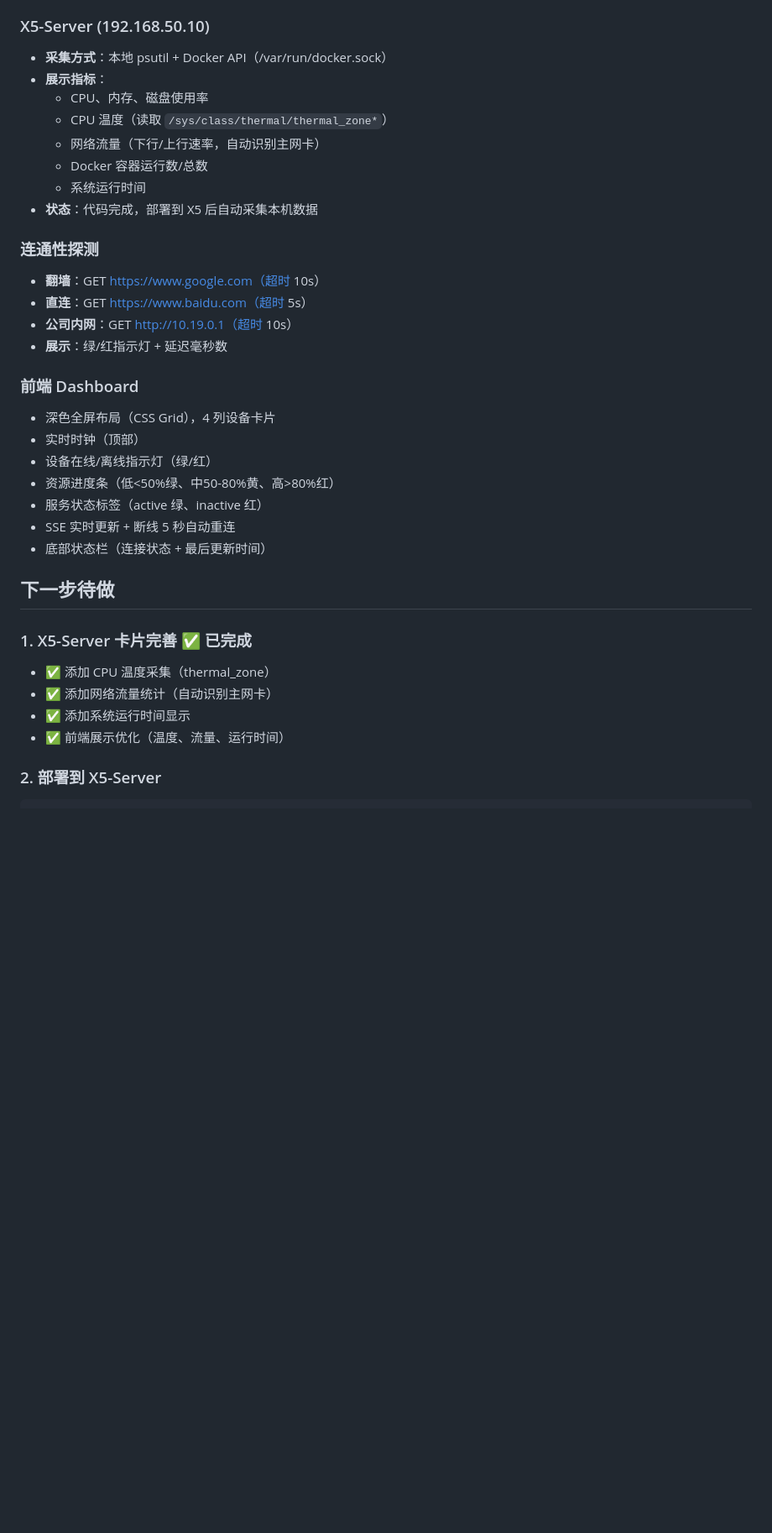
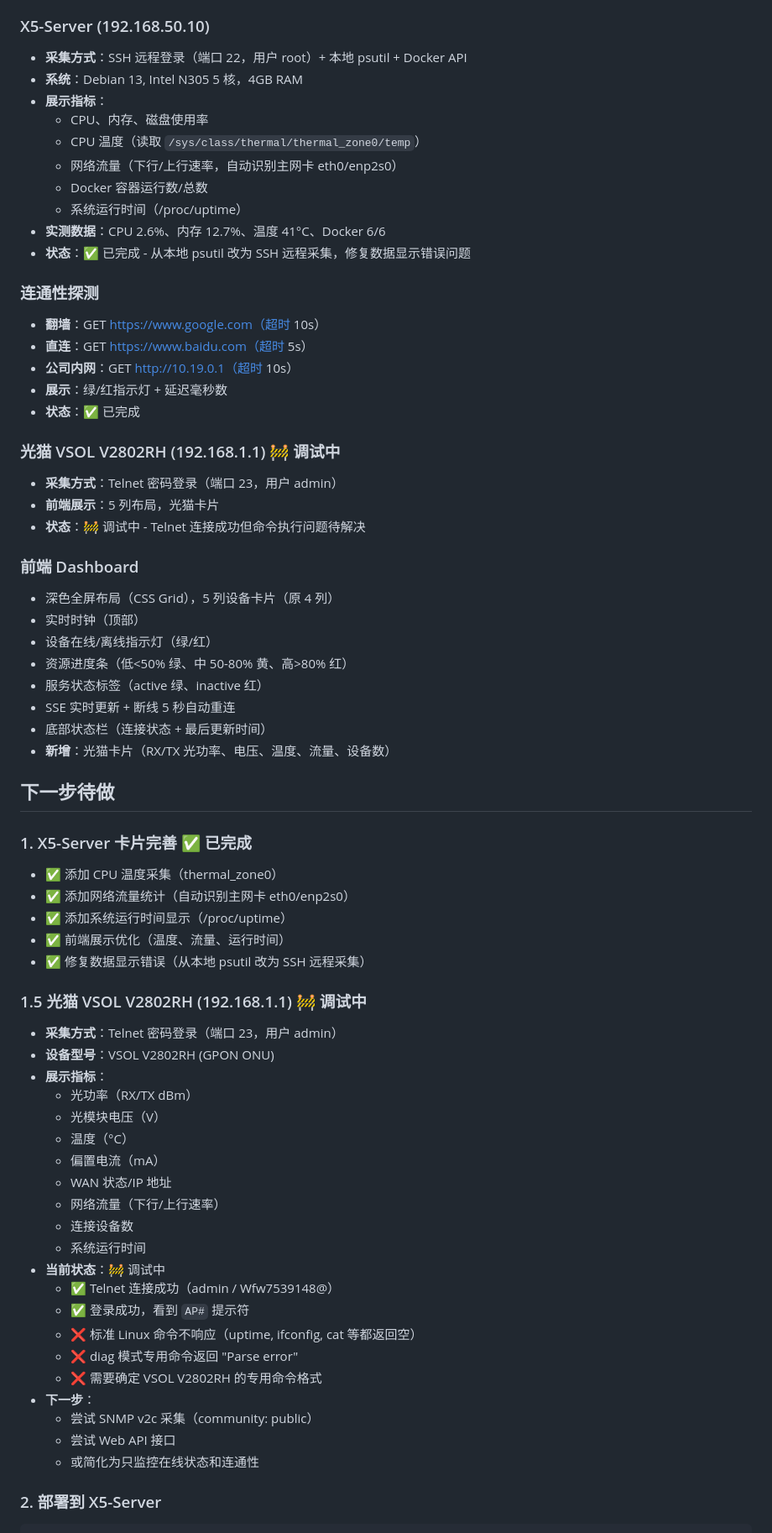
Before and after one commit to aochuanguying/autosignin, a Markdown page: monitor-dashboard/PROGRESS.md, the part around one of its changes. Shown at 84% size. GitHub-like rendering; blank space fills up the shorter version.

Commit message:
docs: 更新项目进度文档 - 添加光猫监控和 X5-Server 优化详情

````diff
--- a/monitor-dashboard/PROGRESS.md
+++ b/monitor-dashboard/PROGRESS.md
@@ -31,37 +32,70 @@
 - **实测数据**：CPU 7%、内存 19%、磁盘 9.4%(723G/7.66T)、系统40°C、硬盘30/31°C、卷 normal
 
 ### X5-Server (192.168.50.10)
-- **采集方式**：本地 psutil + Docker API（/var/run/docker.sock）
+- **采集方式**：SSH 远程登录（端口 22，用户 root）+ 本地 psutil + Docker API
+- **系统**：Debian 13, Intel N305 5 核，4GB RAM
 - **展示指标**：
   - CPU、内存、磁盘使用率
-  - CPU 温度（读取 `/sys/class/thermal/thermal_zone*`）
-  - 网络流量（下行/上行速率，自动识别主网卡）
+  - CPU 温度（读取 `/sys/class/thermal/thermal_zone0/temp`）
+  - 网络流量（下行/上行速率，自动识别主网卡 eth0/enp2s0）
   - Docker 容器运行数/总数
-  - 系统运行时间
-- **状态**：代码完成，部署到 X5 后自动采集本机数据
+  - 系统运行时间（/proc/uptime）
+- **实测数据**：CPU 2.6%、内存 12.7%、温度 41°C、Docker 6/6
+- **状态**：✅ 已完成 - 从本地 psutil 改为 SSH 远程采集，修复数据显示错误问题
 
 ### 连通性探测
 - **翻墙**：GET https://www.google.com（超时 10s）
 - **直连**：GET https://www.baidu.com（超时 5s）
 - **公司内网**：GET http://10.19.0.1（超时 10s）
 - **展示**：绿/红指示灯 + 延迟毫秒数
+- **状态**：✅ 已完成
+
+### 光猫 VSOL V2802RH (192.168.1.1) 🚧 调试中
+- **采集方式**：Telnet 密码登录（端口 23，用户 admin）
+- **前端展示**：5 列布局，光猫卡片
+- **状态**：🚧 调试中 - Telnet 连接成功但命令执行问题待解决
 
 ### 前端 Dashboard
-- 深色全屏布局（CSS Grid），4 列设备卡片
+- 深色全屏布局（CSS Grid），5 列设备卡片（原 4 列）
 - 实时时钟（顶部）
 - 设备在线/离线指示灯（绿/红）
-- 资源进度条（低<50%绿、中50-80%黄、高>80%红）
+- 资源进度条（低<50% 绿、中 50-80% 黄、高>80% 红）
 - 服务状态标签（active 绿、inactive 红）
 - SSE 实时更新 + 断线 5 秒自动重连
 - 底部状态栏（连接状态 + 最后更新时间）
+- **新增**：光猫卡片（RX/TX 光功率、电压、温度、流量、设备数）
 
 ## 下一步待做
 
 ### 1. X5-Server 卡片完善 ✅ 已完成
-- ✅ 添加 CPU 温度采集（thermal_zone）
-- ✅ 添加网络流量统计（自动识别主网卡）
-- ✅ 添加系统运行时间显示
+- ✅ 添加 CPU 温度采集（thermal_zone0）
+- ✅ 添加网络流量统计（自动识别主网卡 eth0/enp2s0）
+- ✅ 添加系统运行时间显示（/proc/uptime）
 - ✅ 前端展示优化（温度、流量、运行时间）
+- ✅ 修复数据显示错误（从本地 psutil 改为 SSH 远程采集）
+
+### 1.5 光猫 VSOL V2802RH (192.168.1.1) 🚧 调试中
+- **采集方式**：Telnet 密码登录（端口 23，用户 admin）
+- **设备型号**：VSOL V2802RH (GPON ONU)
+- **展示指标**：
+  - 光功率（RX/TX dBm）
+  - 光模块电压（V）
+  - 温度（°C）
+  - 偏置电流（mA）
+  - WAN 状态/IP 地址
+  - 网络流量（下行/上行速率）
+  - 连接设备数
+  - 系统运行时间
+- **当前状态**：🚧 调试中
+  - ✅ Telnet 连接成功（admin / Wfw7539148@）
+  - ✅ 登录成功，看到 `AP#` 提示符
+  - ❌ 标准 Linux 命令不响应（uptime, ifconfig, cat 等都返回空）
+  - ❌ diag 模式专用命令返回 "Parse error"
+  - ❌ 需要确定 VSOL V2802RH 的专用命令格式
+- **下一步**：
+  - 尝试 SNMP v2c 采集（community: public）
+  - 尝试 Web API 接口
+  - 或简化为只监控在线状态和连通性
 
 ### 2. 部署到 X5-Server
 ```bash
````
Also changed, not shown: other parts of monitor-dashboard/PROGRESS.md (+23 -6 lines).
